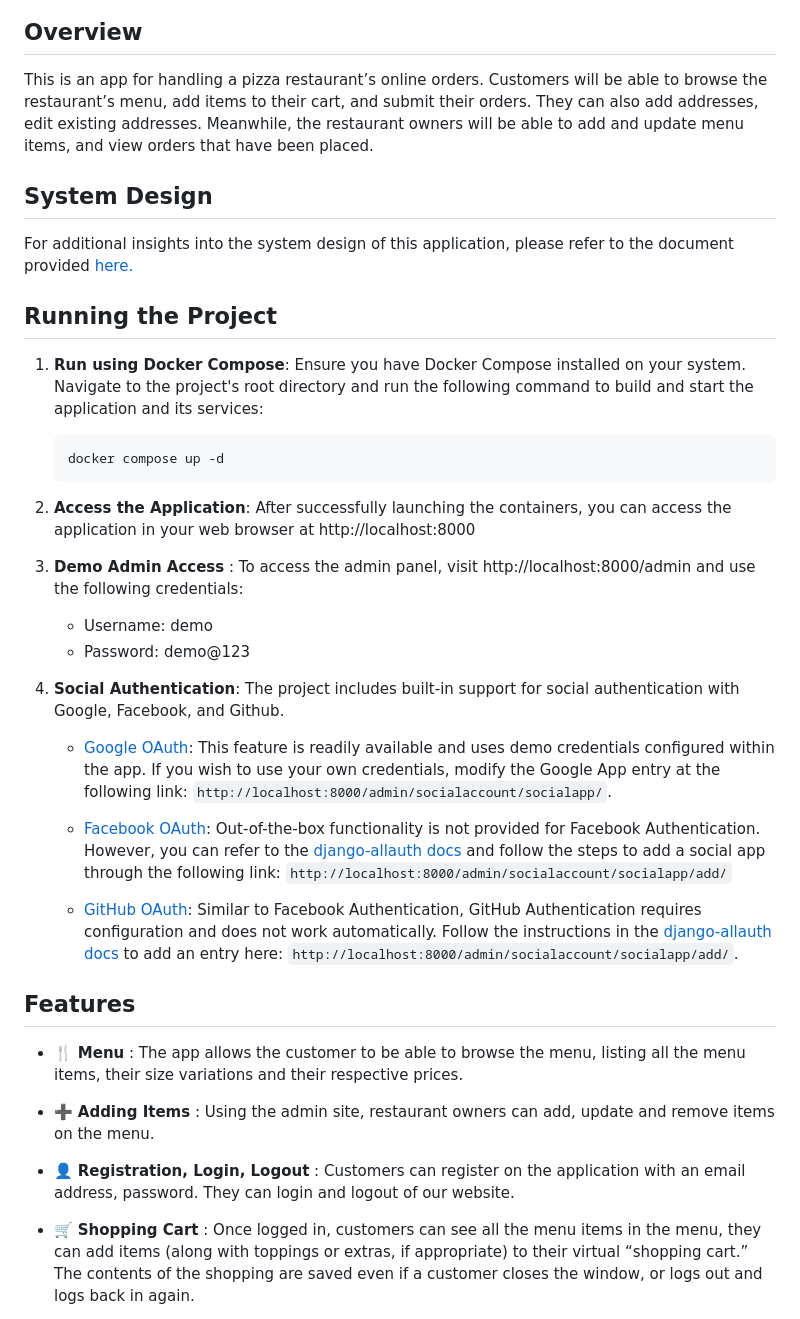
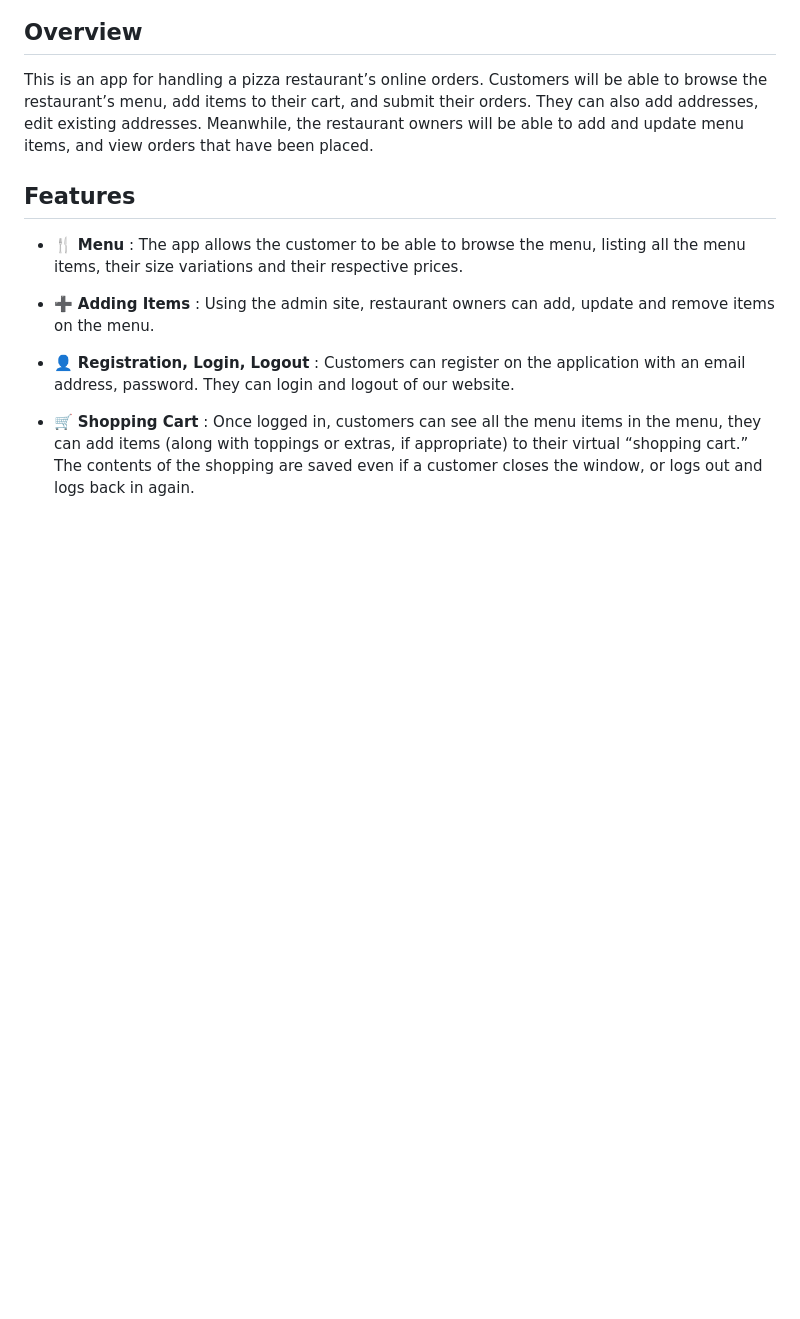
Before and after one commit to udit-001/pizzashop, a Markdown page: README.md, the part around the change printed below. GitHub-like rendering; blank space fills up the shorter version.

````diff
--- a/README.md
+++ b/README.md
@@ -5,30 +5,6 @@
 
 ## Overview
 This is an app for handling a pizza restaurant’s online orders. Customers will be able to browse the restaurant’s menu, add items to their cart, and submit their orders. They can also add addresses, edit existing addresses. Meanwhile, the restaurant owners will be able to add and update menu items, and view orders that have been placed.
-
-## System Design
-For additional insights into the system design of this application, please refer to the document provided [here.](/docs/system-design.md)
-
-## Running the Project
-1. **Run using Docker Compose**: Ensure you have Docker Compose installed on your system. Navigate to the project's root directory and run the following command to build and start the application and its services:
-
-   ```
-   docker compose up -d
-   ```
-
-2. **Access the Application**: After successfully launching the containers, you can access the application in your web browser at http://localhost:8000
-3. **Demo Admin Access** : To access the admin panel, visit http://localhost:8000/admin and use the following credentials:
-
-    - Username: demo
-    - Password: demo@123
-
-4. **Social Authentication**: The project includes built-in support for social authentication with Google, Facebook, and Github.
-
-    - [Google OAuth](https://docs.allauth.org/en/latest/socialaccount/providers/google.html#app-registration): This feature is readily available and uses demo credentials configured within the app. If you wish to use your own credentials, modify the Google App entry at the following link: `http://localhost:8000/admin/socialaccount/socialapp/`.
-
-    - [Facebook OAuth](https://docs.allauth.org/en/latest/socialaccount/providers/facebook.html): Out-of-the-box functionality is not provided for Facebook Authentication. However, you can refer to the [django-allauth docs](https://docs.allauth.org/en/latest/socialaccount/providers/facebook.html) and follow the steps to add a social app through the following link: `http://localhost:8000/admin/socialaccount/socialapp/add/`
-
-    - [GitHub OAuth](https://docs.allauth.org/en/latest/socialaccount/providers/github.html): Similar to Facebook Authentication, GitHub Authentication requires configuration and does not work automatically. Follow the instructions in the [django-allauth docs](https://docs.allauth.org/en/latest/socialaccount/providers/github.html) to add an entry here: `http://localhost:8000/admin/socialaccount/socialapp/add/`.
 
 ## Features
 - 🍴 **Menu** : The app allows the customer to be able to browse the menu, listing all the menu items, their size variations and their respective prices.
````
Also changed, not shown: other parts of README.md (+78 -0 lines), docs/recaptcha-setting.png (added).
